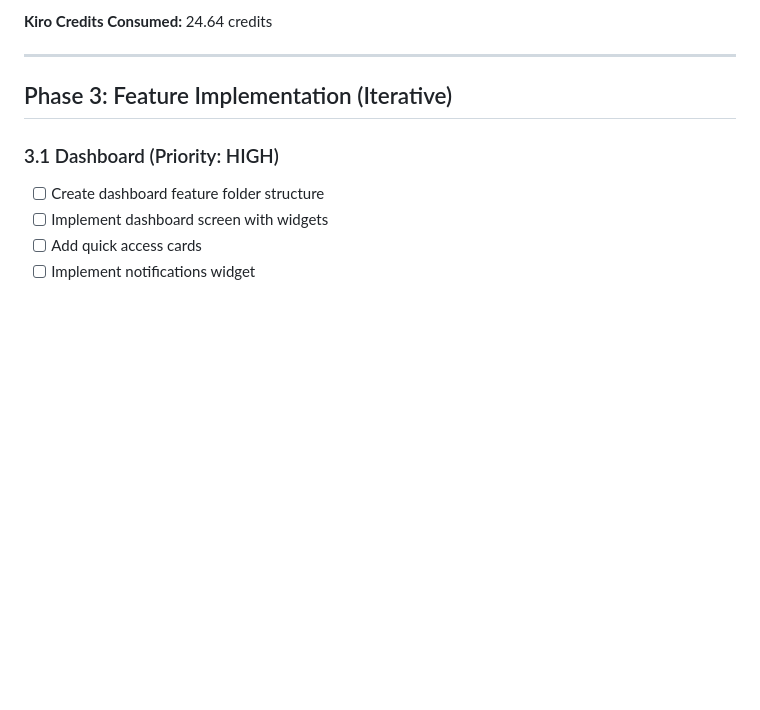
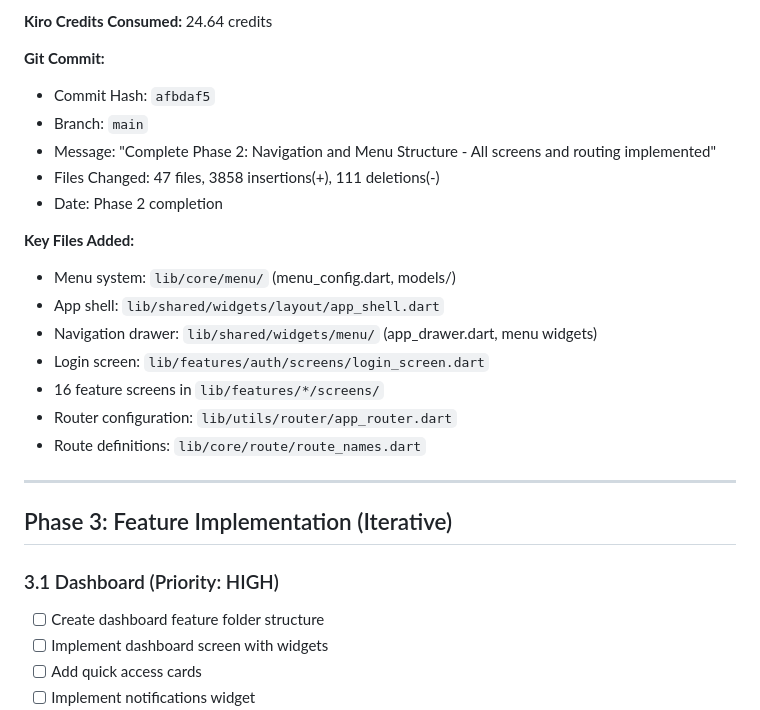
Before and after one commit to SauSonarDeloitte/internet_hub_flutter, a Markdown page: IMPLEMENTATION_PLAN.md, the part around the change. GitHub-like rendering; blank space fills up the shorter version.

Commit message:
commit details for phase 2

```diff
--- a/IMPLEMENTATION_PLAN.md
+++ b/IMPLEMENTATION_PLAN.md
@@ -153,6 +153,22 @@ Main Menu
 - Logout functionality works correctly
 
 **Kiro Credits Consumed:** 24.64 credits
+
+**Git Commit:**
+- Commit Hash: `afbdaf5`
+- Branch: `main`
+- Message: "Complete Phase 2: Navigation and Menu Structure - All screens and routing implemented"
+- Files Changed: 47 files, 3858 insertions(+), 111 deletions(-)
+- Date: Phase 2 completion
+
+**Key Files Added:**
+- Menu system: `lib/core/menu/` (menu_config.dart, models/)
+- App shell: `lib/shared/widgets/layout/app_shell.dart`
+- Navigation drawer: `lib/shared/widgets/menu/` (app_drawer.dart, menu widgets)
+- Login screen: `lib/features/auth/screens/login_screen.dart`
+- 16 feature screens in `lib/features/*/screens/`
+- Router configuration: `lib/utils/router/app_router.dart`
+- Route definitions: `lib/core/route/route_names.dart`
 
 ---
 
```
